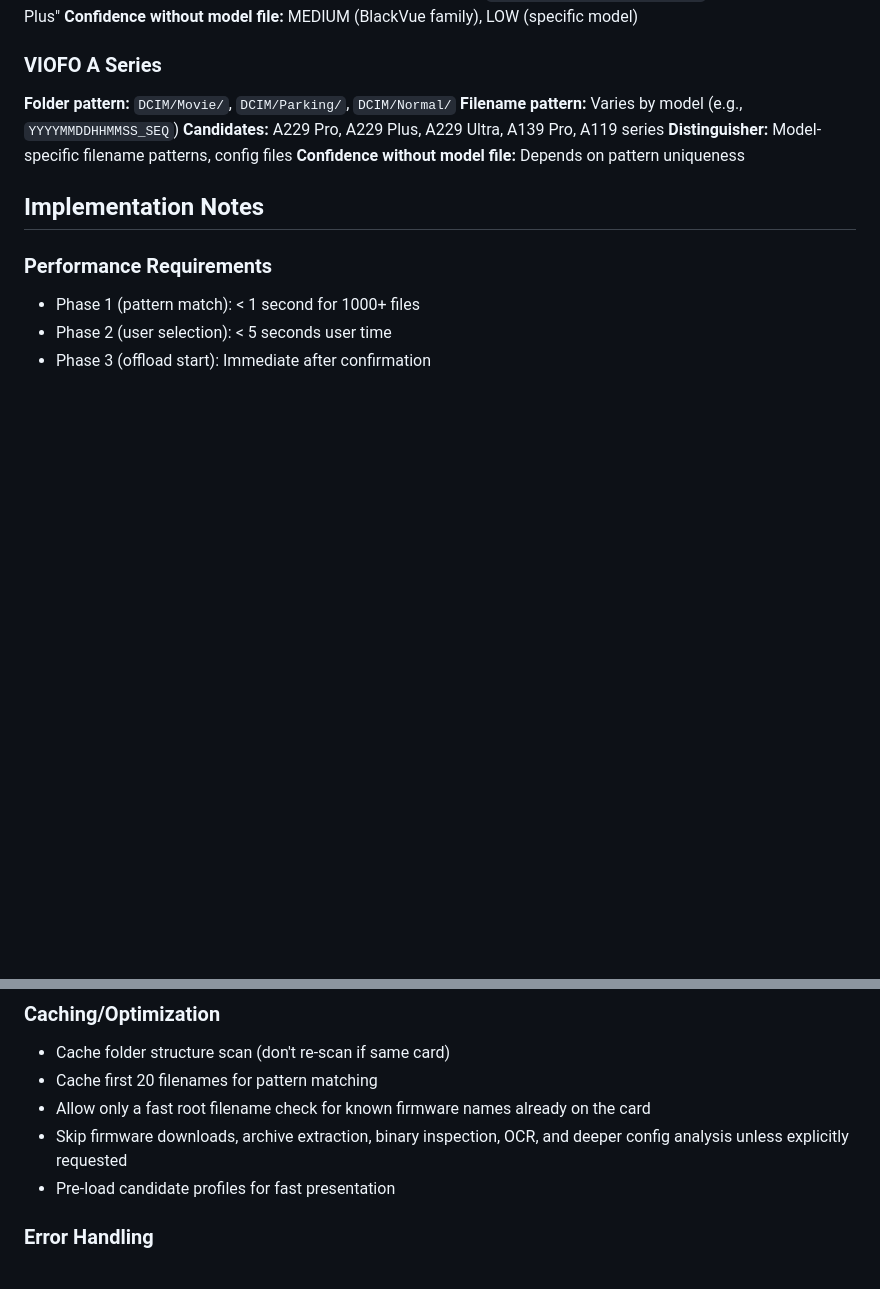
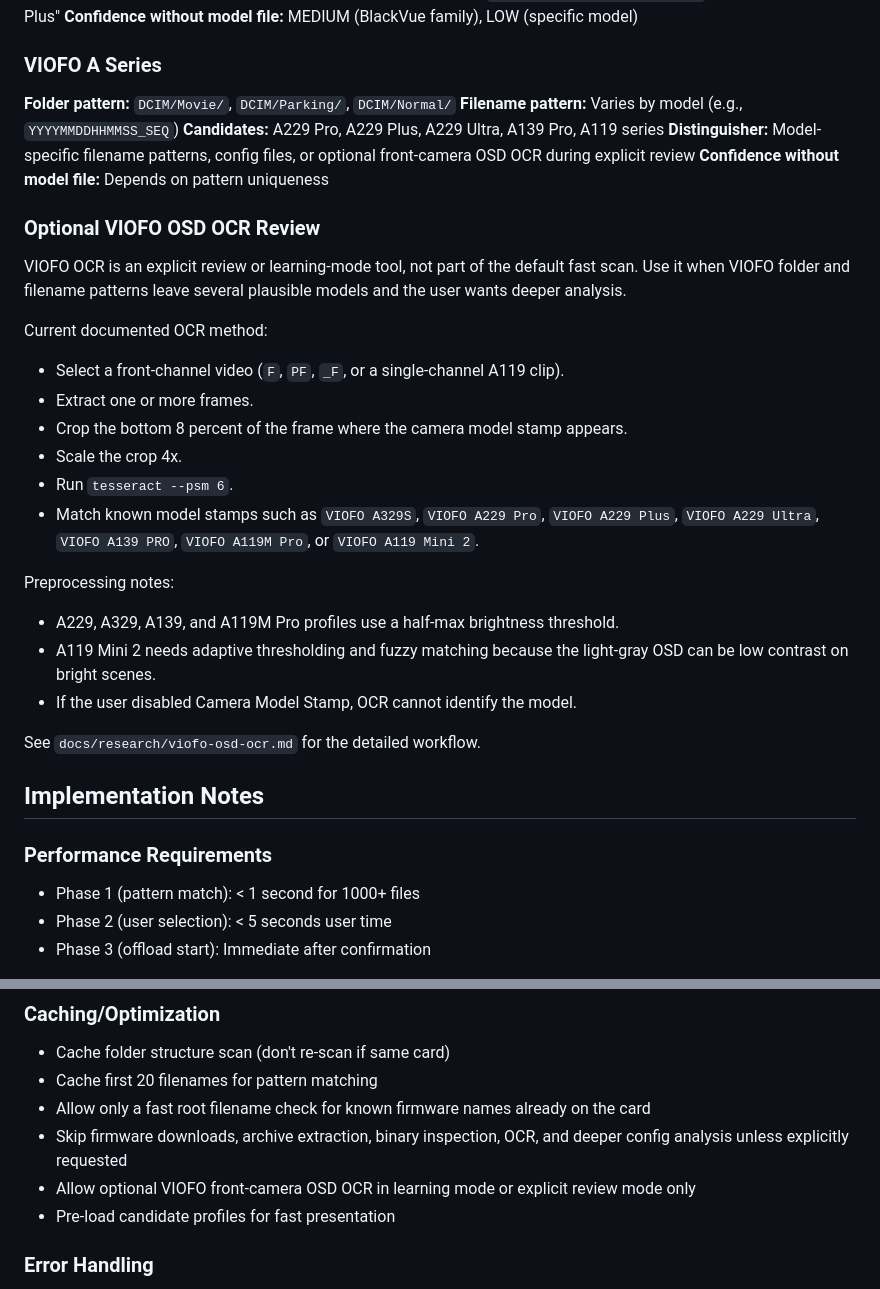
Before and after one commit to vortexopenclaw/dashcam-offloader, a Markdown page: docs/detection-workflow.md, 2 parts joined by grey strips. GitHub-like rendering; blank space fills up the shorter version.

Commit message:
Document VIOFO OSD OCR review workflow

```diff
--- a/docs/detection-workflow.md
+++ b/docs/detection-workflow.md
@@ -101,8 +101,28 @@ UI shows:
 **Folder pattern:** `DCIM/Movie/`, `DCIM/Parking/`, `DCIM/Normal/`
 **Filename pattern:** Varies by model (e.g., `YYYYMMDDHHMMSS_SEQ`)
 **Candidates:** A229 Pro, A229 Plus, A229 Ultra, A139 Pro, A119 series
-**Distinguisher:** Model-specific filename patterns, config files
+**Distinguisher:** Model-specific filename patterns, config files, or optional front-camera OSD OCR during explicit review
 **Confidence without model file:** Depends on pattern uniqueness
+
+### Optional VIOFO OSD OCR Review
+VIOFO OCR is an explicit review or learning-mode tool, not part of the default fast scan. Use it when VIOFO folder and filename patterns leave several plausible models and the user wants deeper analysis.
+
+Current documented OCR method:
+
+- Select a front-channel video (`F`, `PF`, `_F`, or a single-channel A119 clip).
+- Extract one or more frames.
+- Crop the bottom 8 percent of the frame where the camera model stamp appears.
+- Scale the crop 4x.
+- Run `tesseract --psm 6`.
+- Match known model stamps such as `VIOFO A329S`, `VIOFO A229 Pro`, `VIOFO A229 Plus`, `VIOFO A229 Ultra`, `VIOFO A139 PRO`, `VIOFO A119M Pro`, or `VIOFO A119 Mini 2`.
+
+Preprocessing notes:
+
+- A229, A329, A139, and A119M Pro profiles use a half-max brightness threshold.
+- A119 Mini 2 needs adaptive thresholding and fuzzy matching because the light-gray OSD can be low contrast on bright scenes.
+- If the user disabled Camera Model Stamp, OCR cannot identify the model.
+
+See `docs/research/viofo-osd-ocr.md` for the detailed workflow.
 
 ## Implementation Notes
 
@@ -116,6 +136,7 @@ UI shows:
 - Cache first 20 filenames for pattern matching
 - Allow only a fast root filename check for known firmware names already on the card
 - Skip firmware downloads, archive extraction, binary inspection, OCR, and deeper config analysis unless explicitly requested
+- Allow optional VIOFO front-camera OSD OCR in learning mode or explicit review mode only
 - Pre-load candidate profiles for fast presentation
 
 ### Error Handling
```
Also changed, not shown: docs/research/viofo-osd-ocr.md (added, +83 -0 lines).
